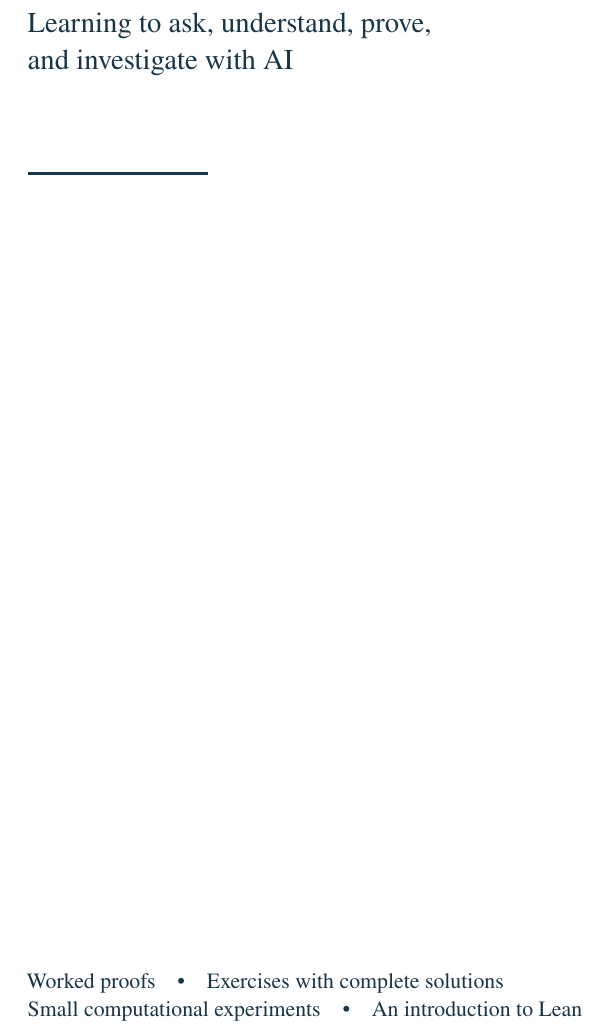
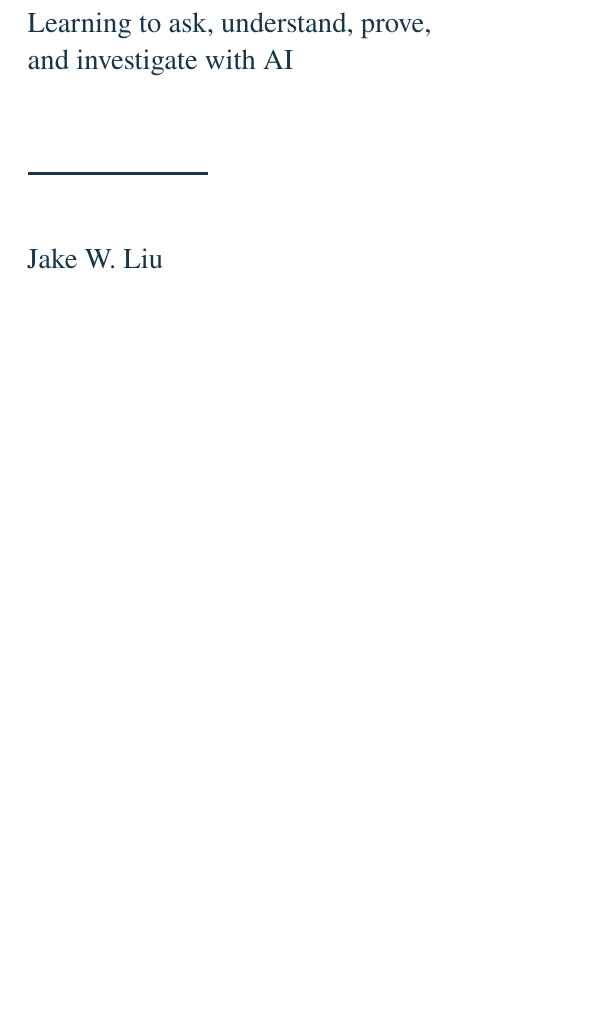
Before and after one commit to jake-w-liu/math-in-collaboration, a LaTeX thesis (main.tex, which reads frontmatter/title-page.tex): part of page 1 of 312, cut so that both start at the same text, the shorter picture padded with empty space. Compiled offline with pdfLaTeX.

Commit message:
Simplify title page and add author

```diff
--- a/frontmatter/title-page.tex
+++ b/frontmatter/title-page.tex
@@ -5,7 +5,6 @@
 \vspace{0.35in}
 \noindent{\Large Learning to ask, understand, prove,\\and investigate with AI\par}
 \vspace{0.5in}\noindent\rule{1.25in}{1.5pt}\par
-\vfill
-\noindent Worked proofs\quad\textbullet\quad Exercises with complete solutions\\
-Small computational experiments\quad\textbullet\quad An introduction to Lean
+\vspace{0.35in}
+\noindent{\Large Jake W. Liu\par}
 \end{titlepage}
```
Also changed, not shown: main.pdf.
